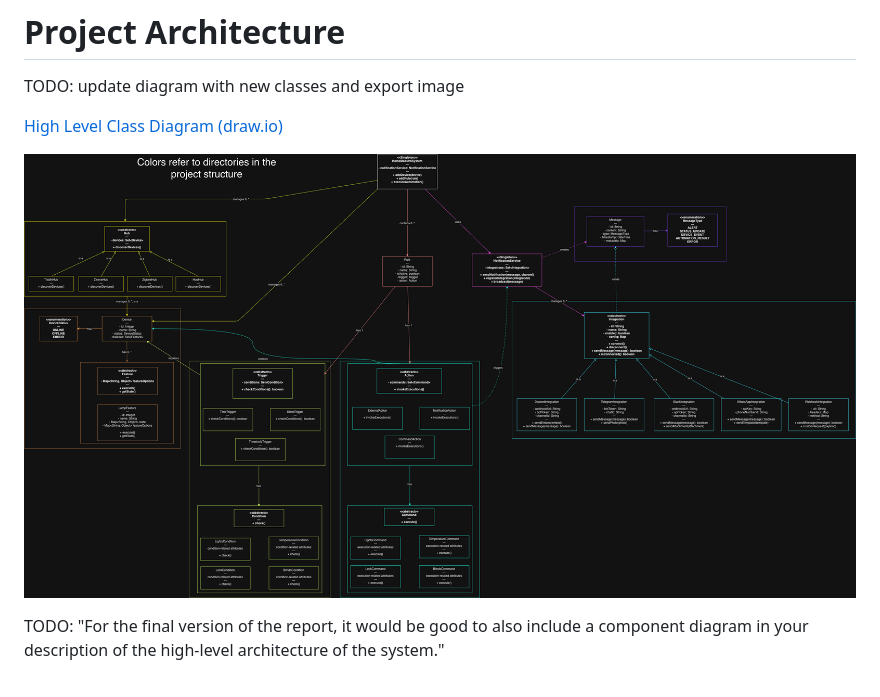
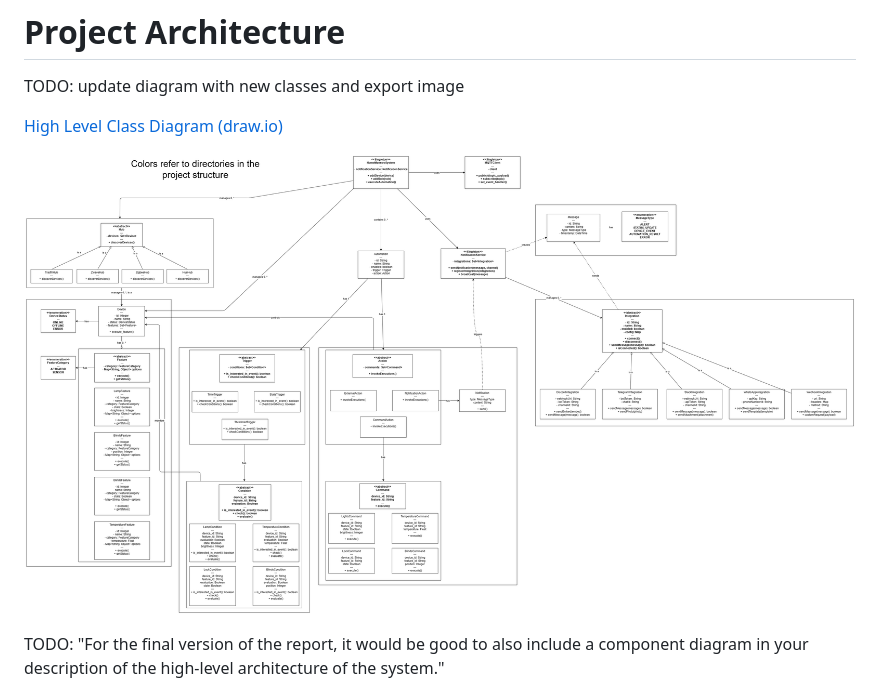
Before and after one commit to APimenta4/HomeMaestro-Design-Patterns, a Markdown page: REPORT.md, the part around the change. Rendered like a GitHub page.

Commit message:
Replace architecture model image with new version
Updated architecture model image in the report.

```diff
--- a/REPORT.md
+++ b/REPORT.md
@@ -4,7 +4,7 @@ TODO: update diagram with new classes and export image
 
 [High Level Class Diagram (draw.io)](https://app.diagrams.net/#G1Dm2RSYODV8ipJ_am0yr1ROCWjzooqt7y)
 
-![12-11 Architecture Model](assets/architecture-12-11.png)
+![12-12 Architecture Model](assets/architecture-12-12.png)
 
 TODO: "For the final version of the report, it would be good to also include a component diagram in your description of the high-level architecture of the system."
 
```
